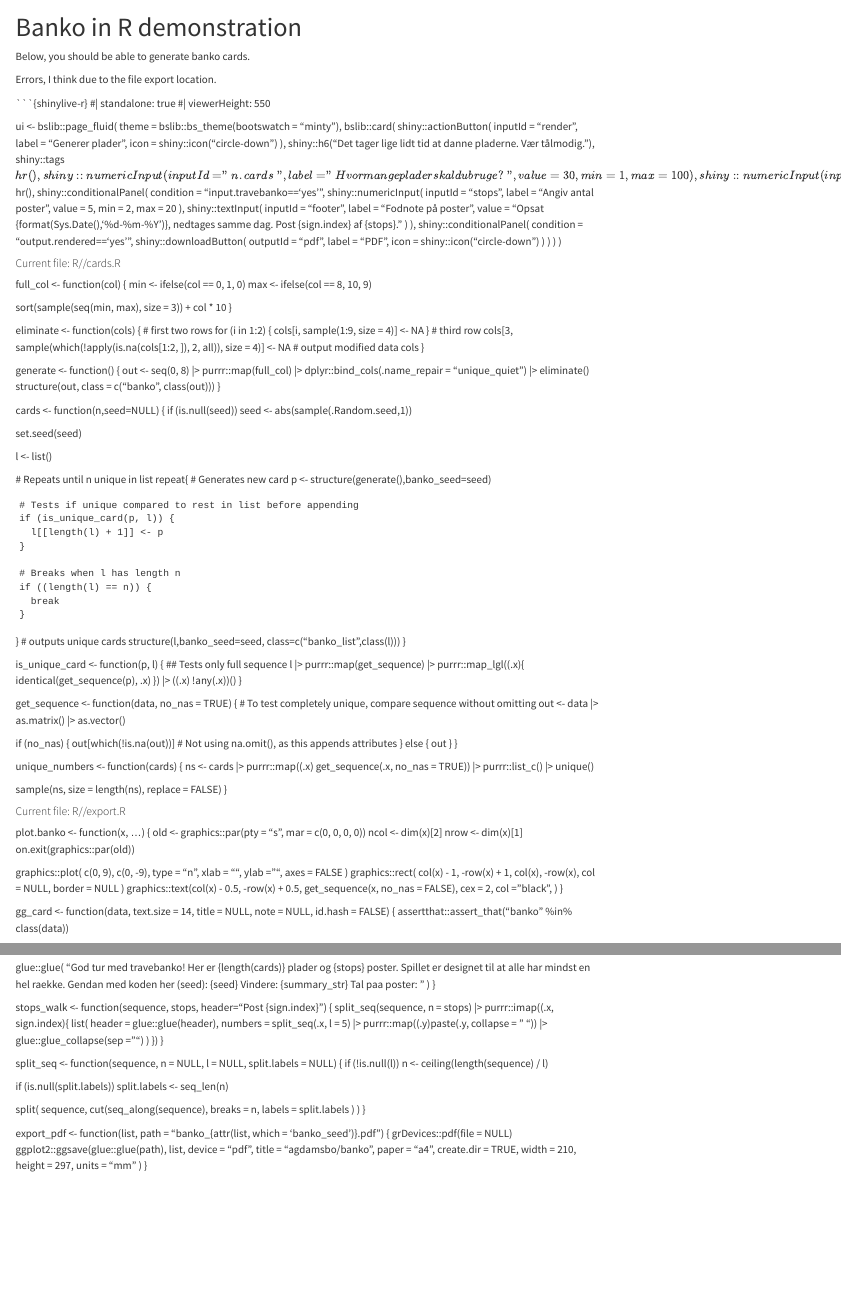
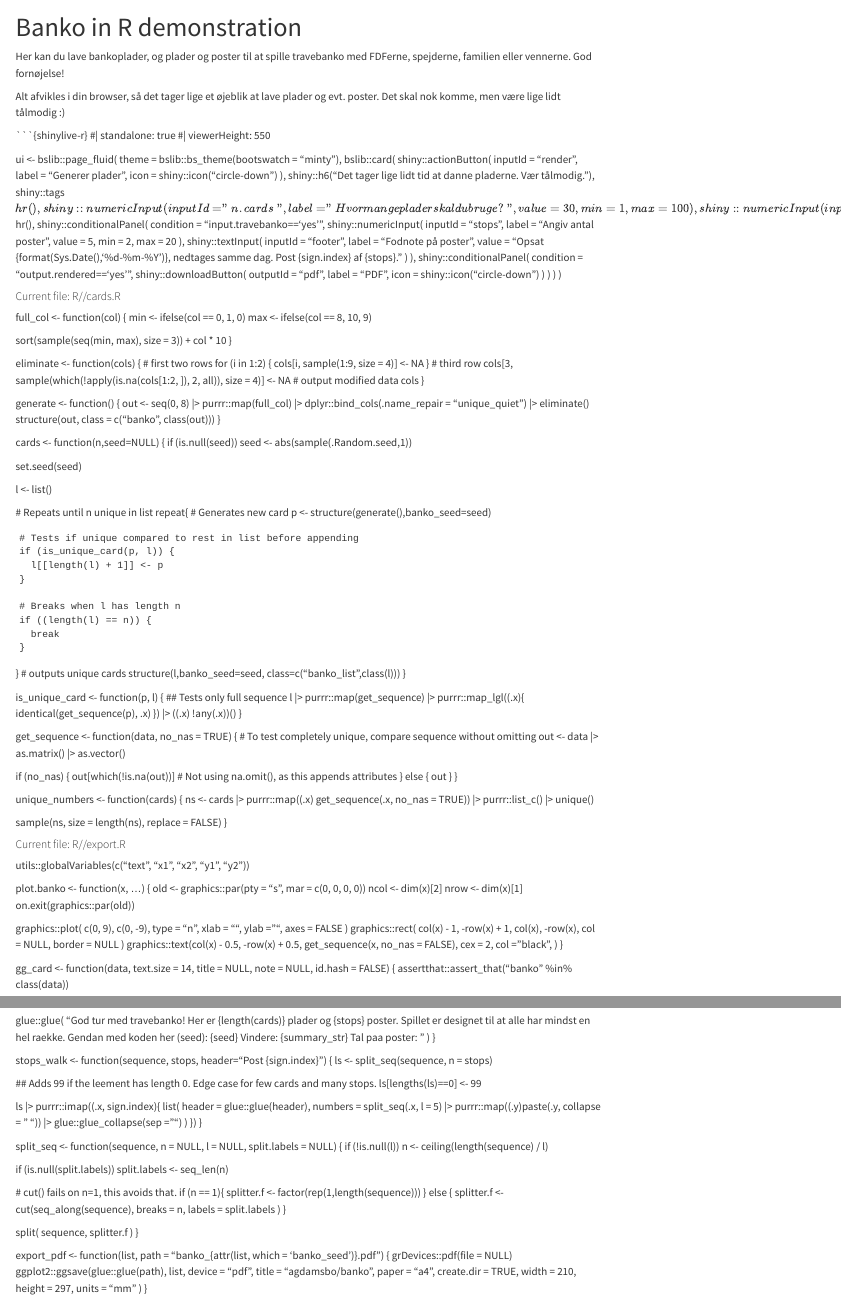
Before and after one commit to agdamsbo/banko, a Quarto document (pages/banko_live.qmd): the page in a window 1100 px wide, from its top, and a second part further down, joined at a grey line. Rendered offline with R 4.5, knitr and Pandoc in place of Quarto, with nearby package versions.

Commit message:
live implementation working, I think :D

````diff
--- a/_quarto.yml
+++ b/_quarto.yml
@@ -6,7 +6,7 @@ execute:
   freeze: true
 
 website:
-  title: "Banko in the browser"
+  title: "Spil banko og travebanko"
   search: true
   navbar:
     left:
--- a/pages/banko_live.qmd
+++ b/pages/banko_live.qmd
@@ -8,9 +8,9 @@ filters:
   - shinylive
 ---
 
-Below, you should be able to generate banko cards.
+Her kan du lave bankoplader, og plader og poster til at spille travebanko med FDFerne, spejderne, familien eller vennerne. God fornøjelse!
 
-Errors, I think due to the file export location.
+Alt afvikles i din browser, så det tager lige et øjeblik at lave plader og evt. poster. Det skal nok komme, men være lige lidt tålmodig :)
 
 ```{shinylive-r}
 #| standalone: true
@@ -236,7 +237,7 @@ unique_numbers <- function(cards) {
 #### Current file: R//export.R
 ########
 
-
+utils::globalVariables(c("text", "x1", "x2", "y1", "y2"))
 
 
 
@@ -538,8 +539,18 @@ Tal paa poster: \n {split_seq(sequence,l=15) |> purrr::map(paste,collapse=' ') |
 
 
 
+
+
+
+
+
 stops_walk <- function(sequence, stops, header="Post {sign.index}") {
-  split_seq(sequence, n = stops) |>
+  ls <- split_seq(sequence, n = stops)
+
+  ## Adds 99 if the leement has length 0. Edge case for few cards and many stops.
+  ls[lengths(ls)==0] <- 99
+
+  ls |>
     purrr::imap(\(.x, sign.index){
       list(
         header = glue::glue(header),
@@ -566,3 +577,9 @@ split_seq <- function(sequence, n = NULL, l = NULL, split.labels = NULL) {
 
   if (is.null(split.labels)) split.labels <- seq_len(n)
 
+  # cut() fails on n=1, this avoids that.
+  if (n == 1){
+    splitter.f <- factor(rep(1,length(sequence)))
+  } else {
+    splitter.f <- cut(seq_along(sequence),
+        breaks = n,
@@ -569,2 +590,3 @@ split_seq <- function(sequence, n = NULL, l = NULL, split.labels = NULL) {
   split(
     sequence,
+    splitter.f
````
Also changed, not shown: app/server.R (+23 -7 lines), pages/banko_live.qmd (9 more changed lines).
